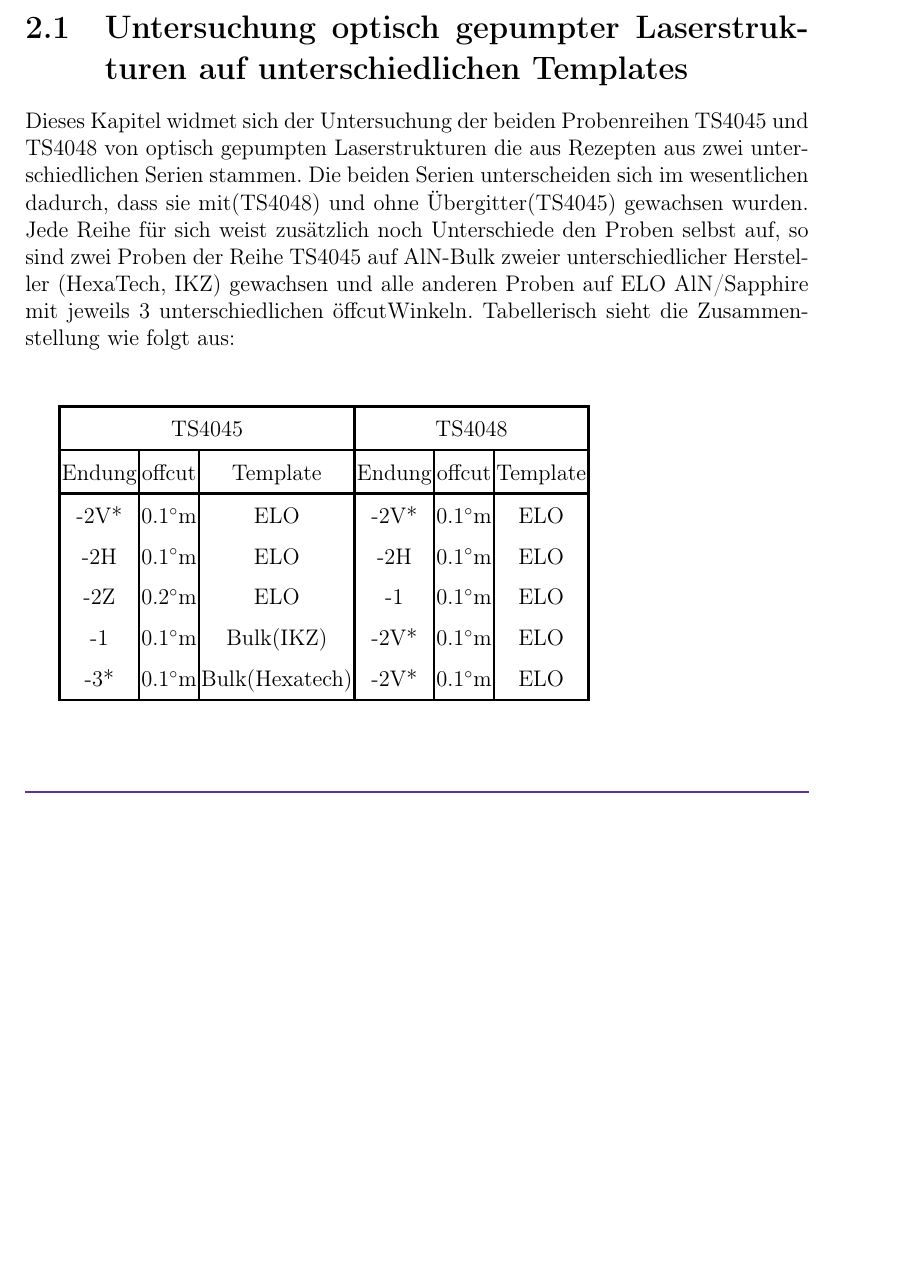
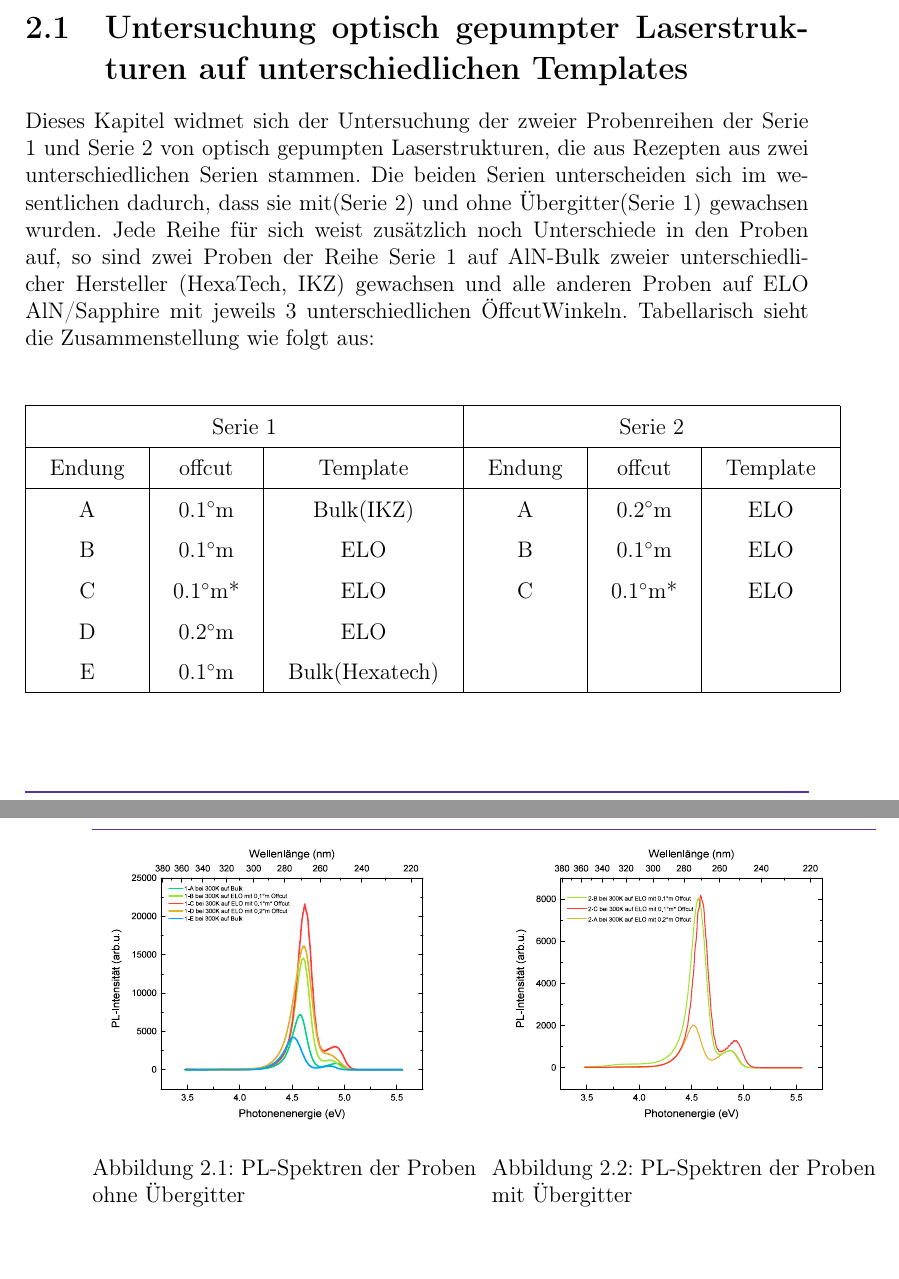
Before and after one commit to barana91/LaTex-Master-Thesis, a LaTeX book (Masterarbeit.tex, which reads Kapitel/Ergebnisse.tex): part of page 7 of 7 before the commit and two parts of pages 7 and 8 of 8 after it, the two joined at a grey line, cut so that both start at the same text, the shorter picture padded with empty space. Compiled offline with pdfLaTeX.

Commit message:
Erweitert

```diff
--- a/Kapitel/Ergebnisse.tex
+++ b/Kapitel/Ergebnisse.tex
@@ -3,29 +3,47 @@
 \section{Untersuchung optisch gepumpter Laserstrukturen auf unterschiedlichen Templates}
 
 
-Dieses Kapitel widmet sich der Untersuchung der beiden Probenreihen TS4045 und TS4048 von optisch gepumpten Laserstrukturen die aus Rezepten aus zwei unterschiedlichen Serien stammen. Die beiden Serien unterscheiden sich im wesentlichen dadurch, dass sie mit(TS4048) und ohne Übergitter(TS4045) gewachsen wurden. Jede Reihe für sich weist  zusätzlich noch Unterschiede den Proben selbst auf, so sind zwei Proben der Reihe TS4045 auf AlN-Bulk zweier unterschiedlicher Hersteller (HexaTech, IKZ) gewachsen und alle  anderen Proben auf ELO AlN/Sapphire mit jeweils 3 unterschiedlichen "offcut"-Winkeln. Tabellerisch sieht die  Zusammenstellung wie folgt aus:
+
+
+Dieses Kapitel widmet sich der Untersuchung der zweier Probenreihen der Serie 1 und Serie 2 von optisch gepumpten Laserstrukturen, die aus Rezepten aus zwei unterschiedlichen Serien stammen. Die beiden Serien unterscheiden sich im wesentlichen dadurch, dass sie mit(Serie 2) und ohne Übergitter(Serie 1) gewachsen wurden. Jede Reihe für sich weist  zusätzlich noch Unterschiede in den Proben auf, so sind zwei Proben der Reihe Serie 1 auf AlN-Bulk zweier unterschiedlicher Hersteller (HexaTech, IKZ) gewachsen und alle anderen Proben auf ELO AlN/Sapphire mit jeweils 3 unterschiedlichen "Offcut"-Winkeln. Tabellarisch sieht die Zusammenstellung wie folgt aus:
 
 \vspace{1cm}
 
 
-\setlength{\arrayrulewidth}{0.5mm}
-\setlength{\tabcolsep}{0.5pt}
+\setlength{\arrayrulewidth}{0.1mm}
+\setlength{\tabcolsep}{4.5mm}
 \renewcommand{\arraystretch}{1.5}
 
-
+\centering
 \begin{tabular}{ |c|c|c|c|c|c|   }
 \hline
-\multicolumn{3}{|c|}{TS4045} & \multicolumn{3}{c|}{TS4048}  \\
+\multicolumn{3}{|c|}{Serie 1} & \multicolumn{3}{c|}{Serie 2}  \\
 \hline
-Endung & offcut& Template & Endung & offcut& Template \\
+Endung & offcut& Template & Endung & offcut & Template \\
 \hline
--2V* & 0.1$^\circ$m & ELO & -2V* & 0.1$^\circ$m & ELO \\
--2H & 0.1$^\circ$m & ELO & -2H & 0.1$^\circ$m & ELO \\
--2Z & 0.2$^\circ$m & ELO & -1 & 0.1$^\circ$m & ELO \\
--1 & 0.1$^\circ$m & Bulk(IKZ) & -2V* & 0.1$^\circ$m & ELO \\
--3* & 0.1$^\circ$m & Bulk(Hexatech) & -2V* & 0.1$^\circ$m & ELO \\
+A & 0.1$^\circ$m & Bulk(IKZ) &A & 0.2$^\circ$m & ELO \\
+B & 0.1$^\circ$m & ELO & B & 0.1$^\circ$m & ELO \\
+C & 0.1$^\circ$m* & ELO & C & 0.1$^\circ$m* & ELO \\
+D & 0.2$^\circ$m & ELO &  & &  \\
+E & 0.1$^\circ$m & Bulk(Hexatech) & & & \\
 \hline
+\end{tabular}
+\newpage
 
 
 
-\end{tabular}
+
+\begin{figure}[htb]
+    \centering
+    \begin{minipage}[t]{0.49\linewidth}
+        \centering
+        \includegraphics[width=\linewidth]{Bilder/TS4045Uebersicht.pdf}
+        \caption{PL-Spektren der Proben ohne Übergitter}
+    \end{minipage}% <- sonst wird hier ein Leerzeichen eingefügt
+    \hfill
+    \begin{minipage}[t]{0.49\linewidth}
+        \centering
+        \includegraphics[width=\linewidth]{Bilder/TS4048Uebersicht.pdf}
+        \caption{PL-Spektren der Proben mit Übergitter}
+    \end{minipage}
+\end{figure}
```
Also changed, not shown: Kapitel/Titelseite.tex (+0 -11 lines), Bilder/TS4045Uebersicht.pdf (added), Bilder/TS4048Uebersicht.pdf (added), Masterarbeit.pdf, 3 other files.
